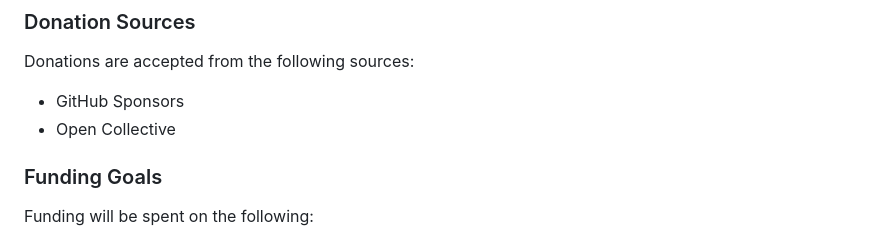
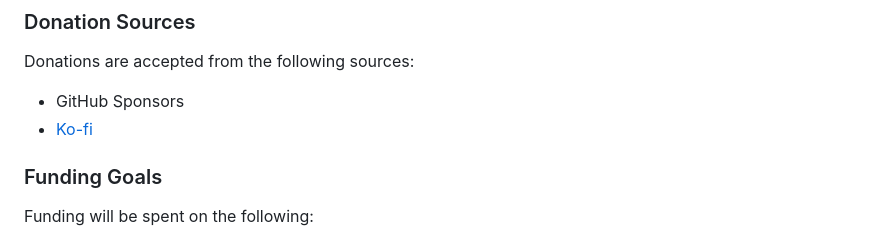
Before and after one commit to Cactus-Bones-Software/high-and-low, a Markdown page: README.md, the part around the change. Drawn GitHub-style.

Commit message:
Update donation info

```diff
--- a/README.md
+++ b/README.md
@@ -47,7 +47,7 @@ If you would like to donate money, products, or services to make High and Low po
 ### Donation Sources
 Donations are accepted from the following sources:
 - GitHub Sponsors
-- Open Collective
+- [Ko-fi](https://ko-fi.com/cactusbonessoftware)
 
 ### Funding Goals
 Funding will be spent on the following:
```
